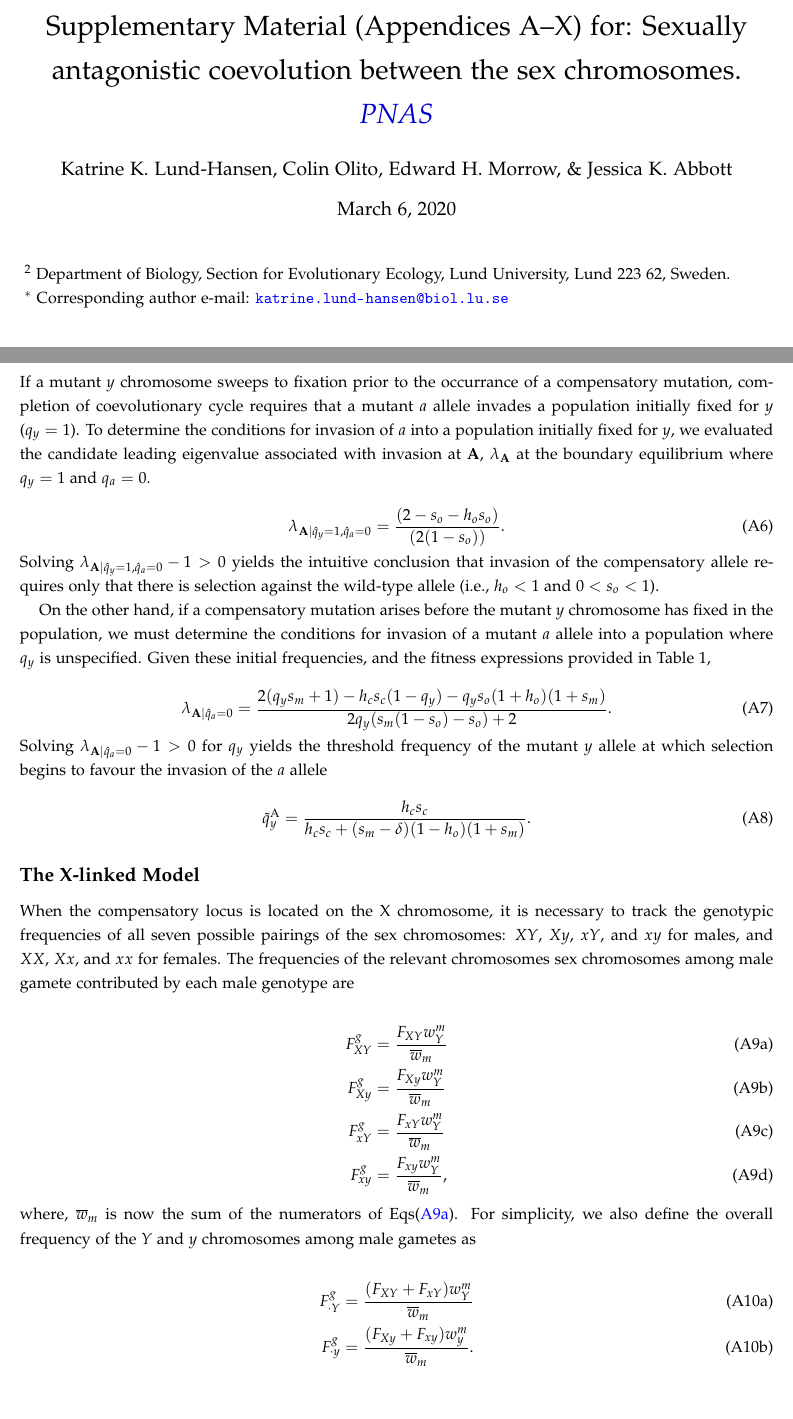
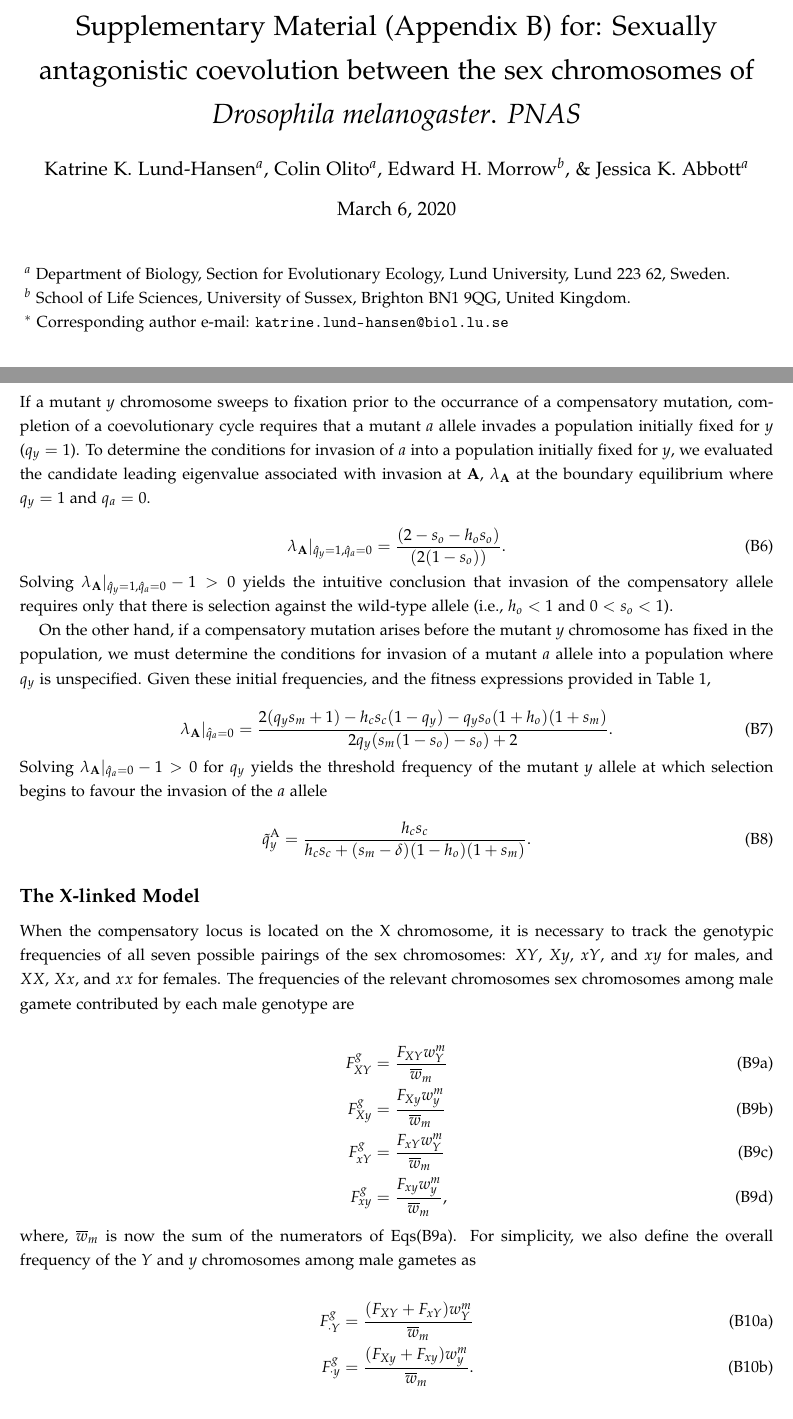
Before and after one commit to colin-olito/sexChromCoAdapt, a LaTeX document (doc/Supplement/sexChromCoAdapt-Supplement-Appendix-A-X.tex): two parts of pages 1 and 4 of 7 before the commit and two parts of pages 1 and 4 of 6 after it, joined at a grey line, cut so that both start at the same text. Compiled offline with pdfLaTeX.

Commit message:
update for submission

```diff
--- a/doc/Supplement/sexChromCoAdapt-Supplement-Appendix-A-X.tex
+++ b/doc/Supplement/sexChromCoAdapt-Supplement-Appendix-A-X.tex
@@ -35,7 +35,7 @@
 \RequirePackage[scaled]{helvet}
 \RequirePackage[T1]{fontenc}
 \RequirePackage{url}
-\RequirePackage[colorlinks=true, allcolors=blue]{hyperref}
+\RequirePackage[colorlinks=true, allcolors=black]{hyperref}
 %\RequirePackage[colorlinks=true, allcolors=blue,draft=true]{hyperref}
 \RequirePackage{lettrine}
 \RequirePackage{cleveref}
@@ -93,15 +93,17 @@
 
 
 %%%%%%%%%%%%%%%%%%%%%%%%%%%%%%%%%%%%%%%%%%%%
-\title{Supplementary Material (Appendices A--X) for: Sexually antagonistic coevolution between the sex chromosomes. \hl{\textit{PNAS}}}
+\title{Supplementary Material (Appendix B) for: Sexually antagonistic coevolution between the sex chromosomes of {\itshape Drosophila melanogaster}. \textit{PNAS}}
 
-\author{Katrine K.~Lund-Hansen, Colin Olito, Edward H.~Morrow, \& Jessica K.~Abbott}
+\author{Katrine K.~Lund-Hansen$^{a}$, Colin Olito$^{a}$, Edward H.~Morrow$^{b}$, \& Jessica K.~Abbott$^{a}$}
 \date{\today}
 
 \begin{document}
 \maketitle
 
-\noindent{} $^{2}$ Department of Biology, Section for Evolutionary Ecology, Lund University, Lund 223 62, Sweden.
+\noindent{} $^{a}$ Department of Biology, Section for Evolutionary Ecology, Lund University, Lund 223 62, Sweden.
+
+\noindent{} $^{b}$ School of Life Sciences, University of Sussex, Brighton BN1 9QG, United Kingdom.
 
 \noindent{} $^{\ast}$ Corresponding author e-mail: \url{katrine.lund-hansen@biol.lu.se}
 
@@ -190,21 +192,21 @@ To analyze the linear stability of the system of recursion equations, Eqs(\ref{e
 	\end{array} \right)
 \end{equation}
 
-\noindent If a mutant $y$ chromosome sweeps to fixation prior to the occurrance of a compensatory mutation, completion of coevolutionary cycle requires that a mutant $a$ allele invades a population initially fixed for $y$ ($q_y = 1$). To determine the conditions for invasion of $a$ into a population initially fixed for $y$, we evaluated the candidate leading eigenvalue associated with invasion at $\mathbf{A}$, $\lambda_{\mathbf{A}}$ at the boundary equilibrium where $q_y = 1$ and $q_a = 0$.
+\noindent If a mutant $y$ chromosome sweeps to fixation prior to the occurrance of a compensatory mutation, completion of a coevolutionary cycle requires that a mutant $a$ allele invades a population initially fixed for $y$ ($q_y = 1$). To determine the conditions for invasion of $a$ into a population initially fixed for $y$, we evaluated the candidate leading eigenvalue associated with invasion at $\mathbf{A}$, $\lambda_{\mathbf{A}}$ at the boundary equilibrium where $q_y = 1$ and $q_a = 0$.
 
 \begin{equation} \label{eq:Lambda-a-qy1}
-	\lambda_{\mathbf{A}|\hat{q}_y = 1,\hat{q}_a = 0} = \frac{(2 - s_o - h_o s_o)} {(2 (1 - s_o))}.
+	\lambda_{\mathbf{A}}|_{\hat{q}_y = 1,\hat{q}_a = 0} = \frac{(2 - s_o - h_o s_o)} {(2 (1 - s_o))}.
 \end{equation}
 
-\noindent Solving $\lambda_{\mathbf{A}|\hat{q}_y = 1,\hat{q}_a = 0} - 1 > 0$ yields the intuitive conclusion that invasion of the compensatory allele requires only that there is selection against the wild-type allele (i.e.,  $h_o < 1$ and $0 < s_o < 1$).
+\noindent Solving $\lambda_{\mathbf{A}}|_{\hat{q}_y = 1,\hat{q}_a = 0} - 1 > 0$ yields the intuitive conclusion that invasion of the compensatory allele requires only that there is selection against the wild-type allele (i.e.,  $h_o < 1$ and $0 < s_o < 1$).
 
 On the other hand, if a compensatory mutation arises before the mutant $y$ chromosome has fixed in the population, we must determine the conditions for invasion of a mutant $a$ allele into a population where $q_y$ is unspecified. Given these initial frequencies, and the fitness expressions provided in Table 1,
 
 \begin{equation} \label{eq:Lambda-a}
-	\lambda_{\mathbf{A}|\hat{q}_a = 0} = \frac{2(q_y s_m + 1) - h_c s_c(1 - q_y) - q_y s_o (1 + h_o)(1 + s_m)} {2 q_y (s_m (1 - s_o) - s_o) + 2}.
+	\lambda_{\mathbf{A}}|_{\hat{q}_a = 0} = \frac{2(q_y s_m + 1) - h_c s_c(1 - q_y) - q_y s_o (1 + h_o)(1 + s_m)} {2 q_y (s_m (1 - s_o) - s_o) + 2}.
 \end{equation}
 
-\noindent Solving $\lambda_{\mathbf{A}|\hat{q}_a = 0} - 1 > 0$ for $q_y$ yields the threshold frequency of the mutant $y$ allele at which selection begins to favour the invasion of the $a$ allele
+\noindent Solving $\lambda_{\mathbf{A}}|_{\hat{q}_a = 0} - 1 > 0$ for $q_y$ yields the threshold frequency of the mutant $y$ allele at which selection begins to favour the invasion of the $a$ allele
 
 \begin{equation} \label{eq:aInvDelta-threshold}
 	\tilde{q}_y^{\text{A}} = \frac{h_c s_c} {h_c s_c + (s_m - \delta)(1 - h_o)(1+s_m)}.
@@ -220,9 +222,9 @@ When the compensatory locus is located on the X chromosome, it is necessary to t
 
 \begin{subequations}\begin{align} \label{eq:Fg-Xlinked}
 	F_{XY}^{g} &= \frac{F_{XY}w^{m}_{Y}}{\overline{w}_{m}} \\
-	F_{Xy}^{g} &= \frac{F_{Xy}w^{m}_{Y}}{\overline{w}_{m}} \\
+	F_{Xy}^{g} &= \frac{F_{Xy}w^{m}_{y}}{\overline{w}_{m}} \\
 	F_{xY}^{g} &= \frac{F_{xY}w^{m}_{Y}}{\overline{w}_{m}} \\
-	F_{xy}^{g} &= \frac{F_{xy}w^{m}_{Y}}{\overline{w}_{m}},
+	F_{xy}^{g} &= \frac{F_{xy}w^{m}_{y}}{\overline{w}_{m}},
 \end{align}\end{subequations}
 
 \noindent where, $\overline{w}_{m}$ is now the sum of the numerators of Eqs(\ref{eq:Fg-Xlinked}). For simplicity, we also define the overall frequency of the $Y$ and $y$ chromosomes among male gametes as
```
Also changed, not shown: doc/sexChromCoAdapt.tex (+5 -5 lines), doc/Supplement/sexChromCoAdapt-Supplement-Appendix-A-X.tex (42 more changed lines), 7 other files.
